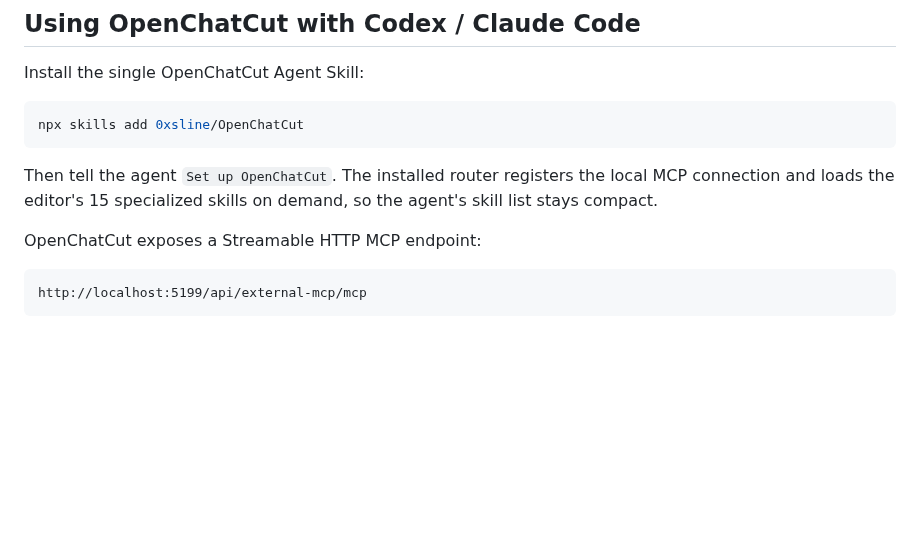
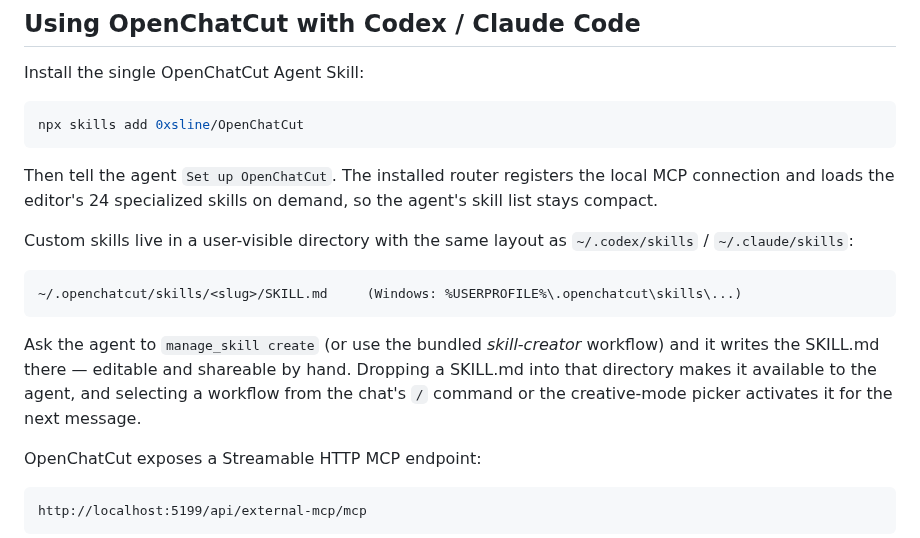
Before and after one commit to 0xsline/OpenChatCut, a Markdown page: README.md, the part around the change. Drawn GitHub-style; blank space fills up the shorter version.

````diff
--- a/README.md
+++ b/README.md
@@ -298,8 +298,21 @@ npx skills add 0xsline/OpenChatCut
 ```
 
 Then tell the agent `Set up OpenChatCut`. The installed router registers the
-local MCP connection and loads the editor's 15 specialized skills on demand,
+local MCP connection and loads the editor's 24 specialized skills on demand,
 so the agent's skill list stays compact.
+
+Custom skills live in a user-visible directory with the same layout as
+`~/.codex/skills` / `~/.claude/skills`:
+
+```text
+~/.openchatcut/skills/<slug>/SKILL.md     (Windows: %USERPROFILE%\.openchatcut\skills\...)
+```
+
+Ask the agent to `manage_skill create` (or use the bundled *skill-creator*
+workflow) and it writes the SKILL.md there — editable and shareable by hand.
+Dropping a SKILL.md into that directory makes it available to the agent, and
+selecting a workflow from the chat's `/` command or the creative-mode picker
+activates it for the next message.
 
 OpenChatCut exposes a Streamable HTTP MCP endpoint:
 
````
Also changed, not shown: README_ZH.md (+12 -1 lines), assets/readme-pic/wechat-community.png, 1 other file.
